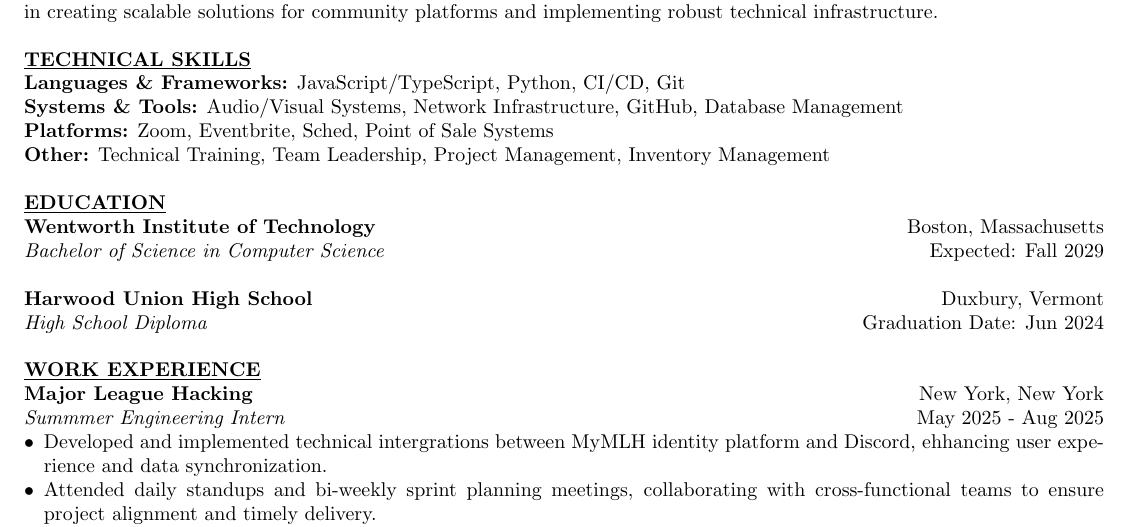
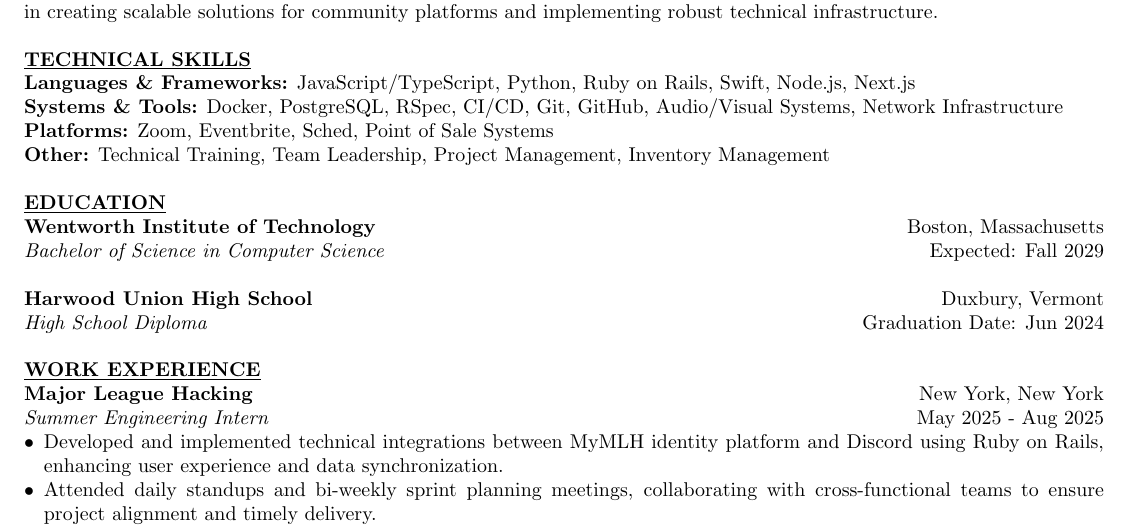
Before and after one commit to jaspermayone/cv, a LaTeX CV (cv.tex): part of page 1 of 2, cut so that both start at the same text. Compiled offline with pdfLaTeX.

Commit message:
typos and clarifications

```diff
--- a/cv.tex
+++ b/cv.tex
@@ -16,8 +16,8 @@
 Software engineer with extensive hands-on experience in full-stack development, system administration, and technical leadership. Demonstrated success in managing large-scale technical projects and leading development teams. Particularly skilled in creating scalable solutions for community platforms and implementing robust technical infrastructure. \\
 
 \noindent \textbf{\underline{TECHNICAL SKILLS}} \\
-\noindent \textbf{Languages \& Frameworks:} JavaScript/TypeScript, Python, CI/CD, Git \\
-\noindent \textbf{Systems \& Tools:} Audio/Visual Systems, Network Infrastructure, GitHub, Database Management \\
+\noindent \textbf{Languages \& Frameworks:} JavaScript/TypeScript, Python, Ruby on Rails, Swift, Node.js, Next.js \\
+\noindent \textbf{Systems \& Tools:} Docker, PostgreSQL, RSpec, CI/CD, Git, GitHub, Audio/Visual Systems, Network Infrastructure \\
 \noindent \textbf{Platforms:} Zoom, Eventbrite, Sched, Point of Sale Systems \\
 \noindent \textbf{Other:} Technical Training, Team Leadership, Project Management, Inventory Management \\
 
@@ -29,9 +29,9 @@
 
 \noindent \textbf{\underline{WORK EXPERIENCE}} \\
 \noindent \textbf{Major League Hacking} \hfill New York, New York \\
-\textit{Summmer Engineering Intern} \hfill May 2025 - Aug 2025
+\textit{Summer Engineering Intern} \hfill May 2025 - Aug 2025
 \begin{itemize}[noitemsep,nolistsep,leftmargin=*]
-\item {Developed and implemented technical intergrations between MyMLH identity platform and Discord, ehhancing user experience and data synchronization.}
+\item {Developed and implemented technical integrations between MyMLH identity platform and Discord using Ruby on Rails, enhancing user experience and data synchronization.}
 \item {Attended daily standups and bi-weekly sprint planning meetings, collaborating with cross-functional teams to ensure project alignment and timely delivery.}
 \item {Contributed to code reviews and pair programming sessions, fostering a collaborative development environment and knowledge sharing.}
 \item {Implemented automated testing solutions to improve code quality and reduce regression issues.}
```
